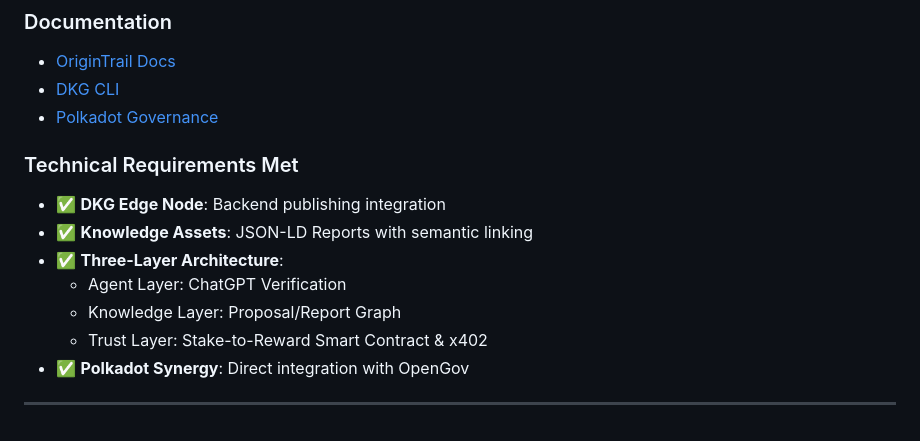
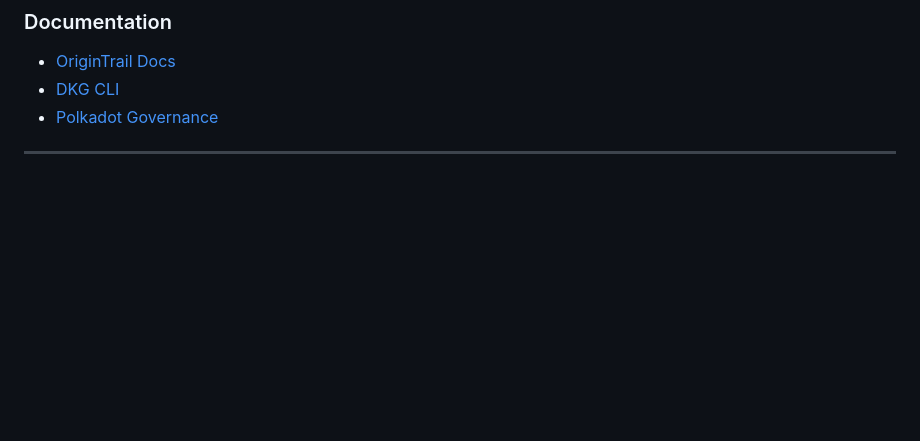
Before and after one commit to DeImOs-Sj/Dgk_gov, a Markdown page: README.md, the part around the change. Rendered like a GitHub page; blank space fills up the shorter version.

Commit message:
readme personal notes removal

```diff
--- a/README.md
+++ b/README.md
@@ -336,13 +336,4 @@ ot_hack/
 - [DKG CLI](https://github.com/OriginTrail/dkg-cli)
 - [Polkadot Governance](https://polkadot.network/features/governance/)
 
-### Technical Requirements Met
-- ✅ **DKG Edge Node**: Backend publishing integration
-- ✅ **Knowledge Assets**: JSON-LD Reports with semantic linking
-- ✅ **Three-Layer Architecture**:
-  - Agent Layer: ChatGPT Verification
-  - Knowledge Layer: Proposal/Report Graph
-  - Trust Layer: Stake-to-Reward Smart Contract & x402
-- ✅ **Polkadot Synergy**: Direct integration with OpenGov
-
 ---
```
